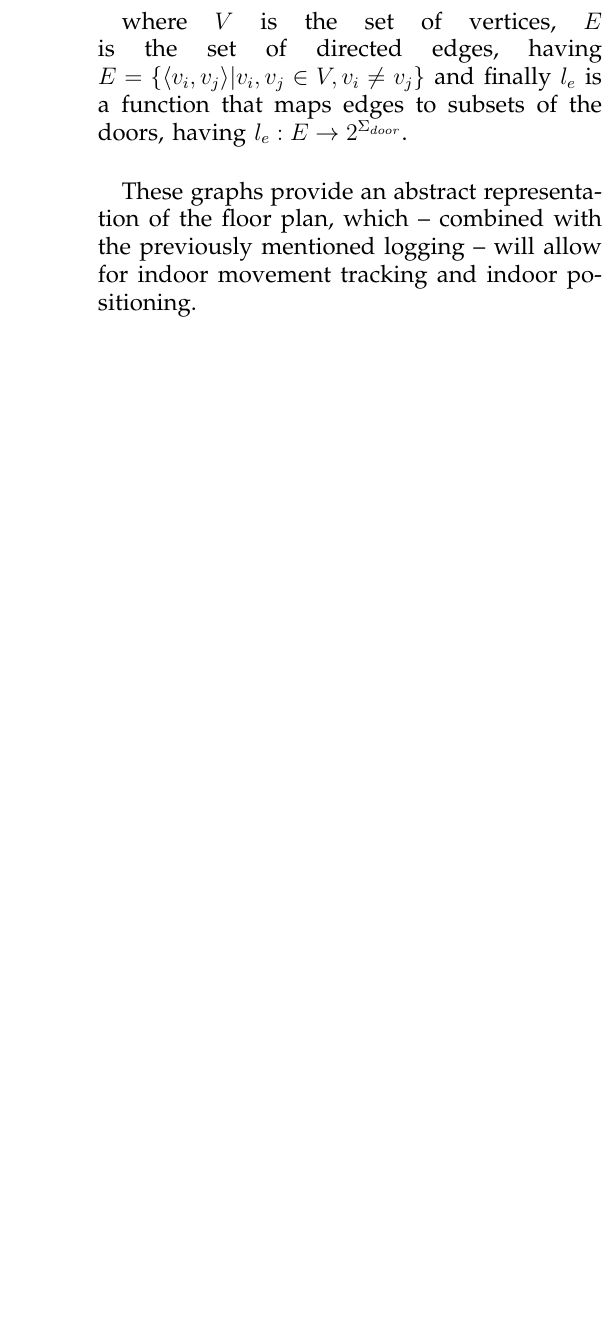
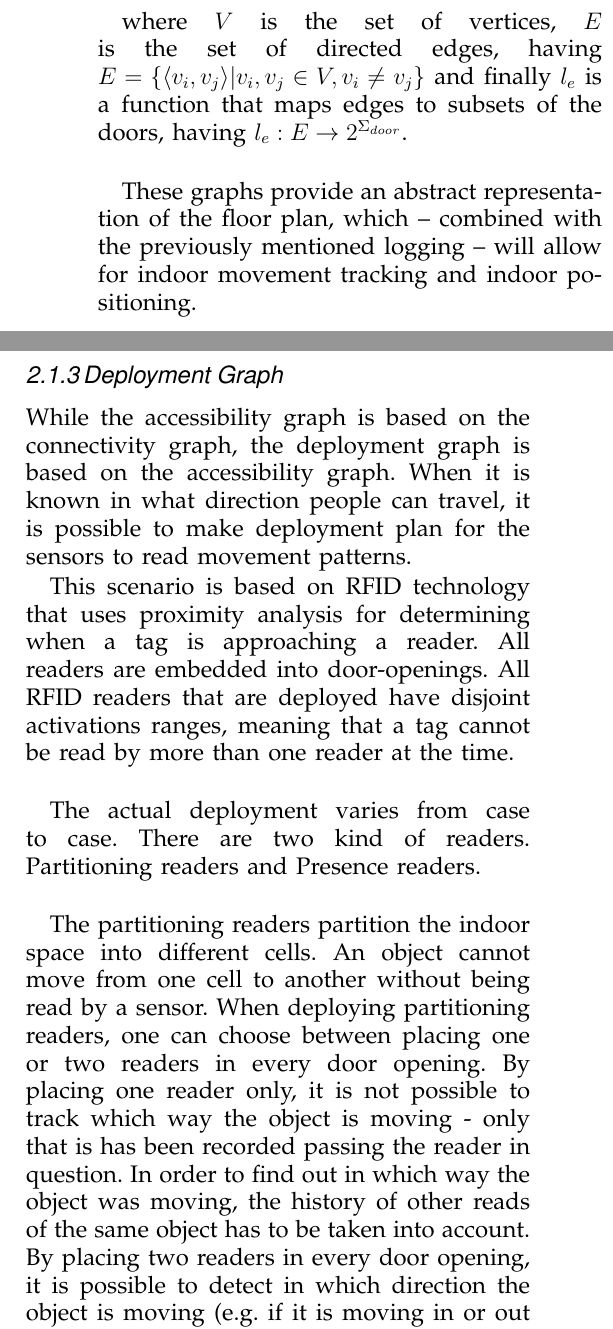
Before and after one commit to kimajakobsen/mobile-software-technology-exam-2013, a LaTeX paper (bare_adv.tex, which reads input/graph.tex): part of one column of page 3 of 7 before the commit and two parts of the columns of page 3 of 8 after it, the two joined at a grey line, cut so that both start at the same text, the shorter picture padded with empty space. Compiled offline with pdfLaTeX.

Commit message:
+ Added deployment graph

```diff
--- a/input/graph.tex
+++ b/input/graph.tex
@@ -80,3 +80,20 @@ where $V$ is the set of vertices, $E$ is the set of directed edges, having $E =
 
 These graphs provide an abstract representation of the floor plan, which -- combined with the previously mentioned logging -- will allow for indoor movement tracking and indoor positioning.
 
+\subsubsection{ \quad Deployment Graph}
+While the accessibility graph is based on the connectivity graph, the deployment graph is based on the accessibility graph.
+When it is known in what direction people can travel, it is possible to make deployment plan for the sensors to read movement patterns.
+
+This scenario is based on RFID technology that uses proximity analysis for determining when a tag is approaching a reader.
+All readers are embedded into door-openings.
+All RFID readers that are deployed have disjoint activations ranges, meaning that a tag cannot be read by more than one reader at the time. \\
+
+The actual deployment varies from case to case.
+There are two kind of readers. Partitioning readers and Presence readers. \\
+
+The partitioning readers partition the indoor space into different cells.
+An object cannot move from one cell to another without being read by a sensor.
+When deploying partitioning readers, one can choose between placing one or two readers in every door opening.
+By placing one reader only, it is not possible to track which way the object is moving - only that is has been recorded passing the reader in question.
+In order to find out in which way the object was moving, the history of other reads of the same object has to be taken into account.
+By placing two readers in every door opening, it is possible to detect in which direction the object is moving (e.g. if it is moving in or out of the cell). \\
@@ -82,0 +105,5 @@ These graphs provide an abstract representation of the floor plan, which -- comb
+A deployment graph should be complete, meaning that it should capture all present cells and connections between them, and it should have as few vertices and edges as possible. \\
+
+An RFID deployment graph is represented as a directed, labeled graph:
+
+\begin{equation}
```
Also changed, not shown: input/graph.tex (12 more changed lines).
